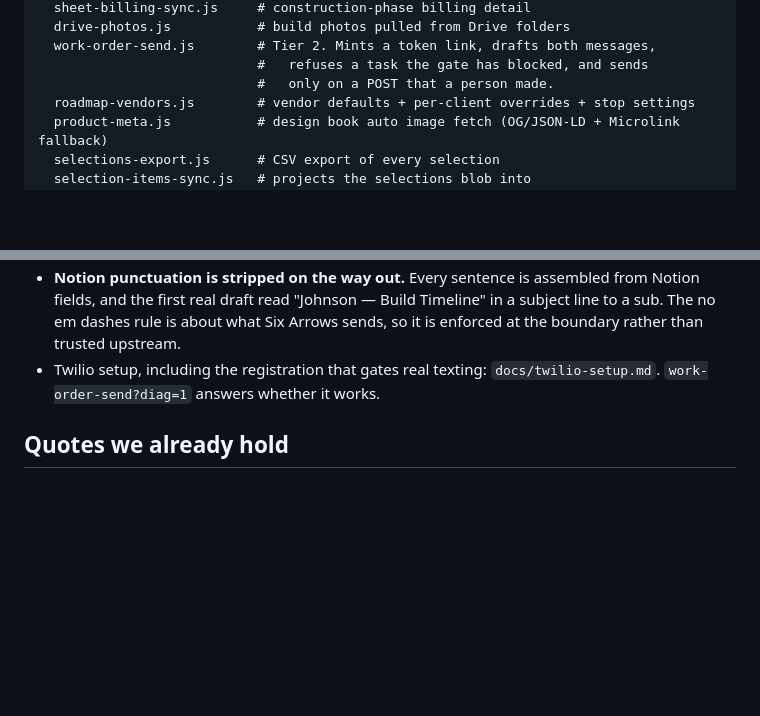
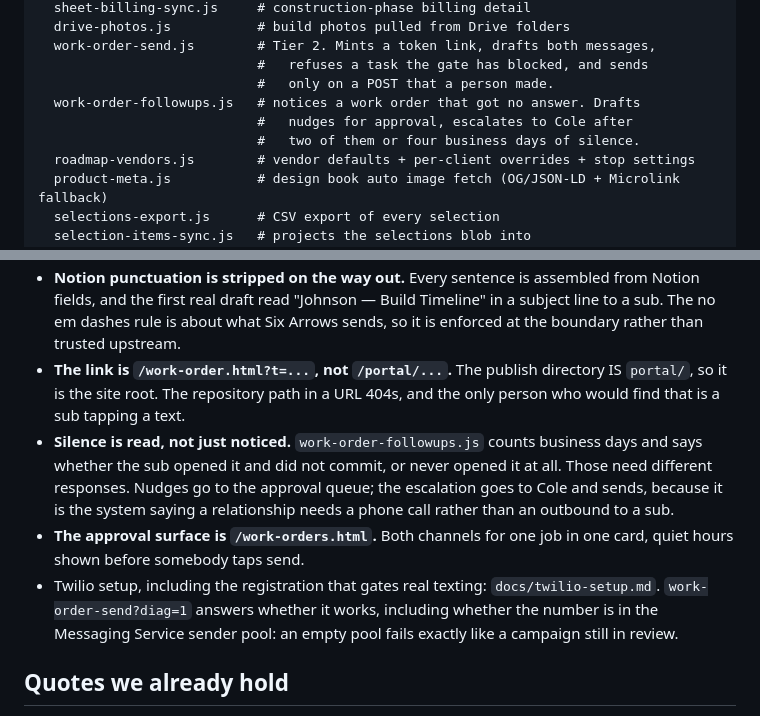
Before and after one commit to cole484/sixarrows-portal, a Markdown page: CLAUDE.md, 2 parts joined by grey strips. GitHub-like rendering; blank space fills up the shorter version.

Commit message:
Write down the Tier 2 pieces and the traps in them
Co-Authored-By: Claude Opus 5 <noreply@anthropic.com>
Claude-Session: https://claude.ai/code/session_01HZjPYbcdhRMKhSWfhBAdWd

```diff
--- a/CLAUDE.md
+++ b/CLAUDE.md
@@ -75,6 +75,9 @@ netlify/functions/
   work-order-send.js        # Tier 2. Mints a token link, drafts both messages,
                             #   refuses a task the gate has blocked, and sends
                             #   only on a POST that a person made.
+  work-order-followups.js   # notices a work order that got no answer. Drafts
+                            #   nudges for approval, escalates to Cole after
+                            #   two of them or four business days of silence.
   roadmap-vendors.js        # vendor defaults + per-client overrides + stop settings
   product-meta.js           # design book auto image fetch (OG/JSON-LD + Microlink fallback)
   selections-export.js      # CSV export of every selection
@@ -375,8 +378,20 @@ thinking about it or never got it.
   from Notion fields, and the first real draft read "Johnson — Build Timeline"
   in a subject line to a sub. The no em dashes rule is about what Six Arrows
   sends, so it is enforced at the boundary rather than trusted upstream.
+- **The link is `/work-order.html?t=...`, not `/portal/...`.** The publish
+  directory IS `portal/`, so it is the site root. The repository path in a URL
+  404s, and the only person who would find that is a sub tapping a text.
+- **Silence is read, not just noticed.** `work-order-followups.js` counts
+  business days and says whether the sub opened it and did not commit, or never
+  opened it at all. Those need different responses. Nudges go to the approval
+  queue; the escalation goes to Cole and sends, because it is the system saying
+  a relationship needs a phone call rather than an outbound to a sub.
+- **The approval surface is `/work-orders.html`.** Both channels for one job in
+  one card, quiet hours shown before somebody taps send.
 - Twilio setup, including the registration that gates real texting:
-  `docs/twilio-setup.md`. `work-order-send?diag=1` answers whether it works.
+  `docs/twilio-setup.md`. `work-order-send?diag=1` answers whether it works,
+  including whether the number is in the Messaging Service sender pool: an
+  empty pool fails exactly like a campaign still in review.
 
 ## Quotes we already hold
 
```
